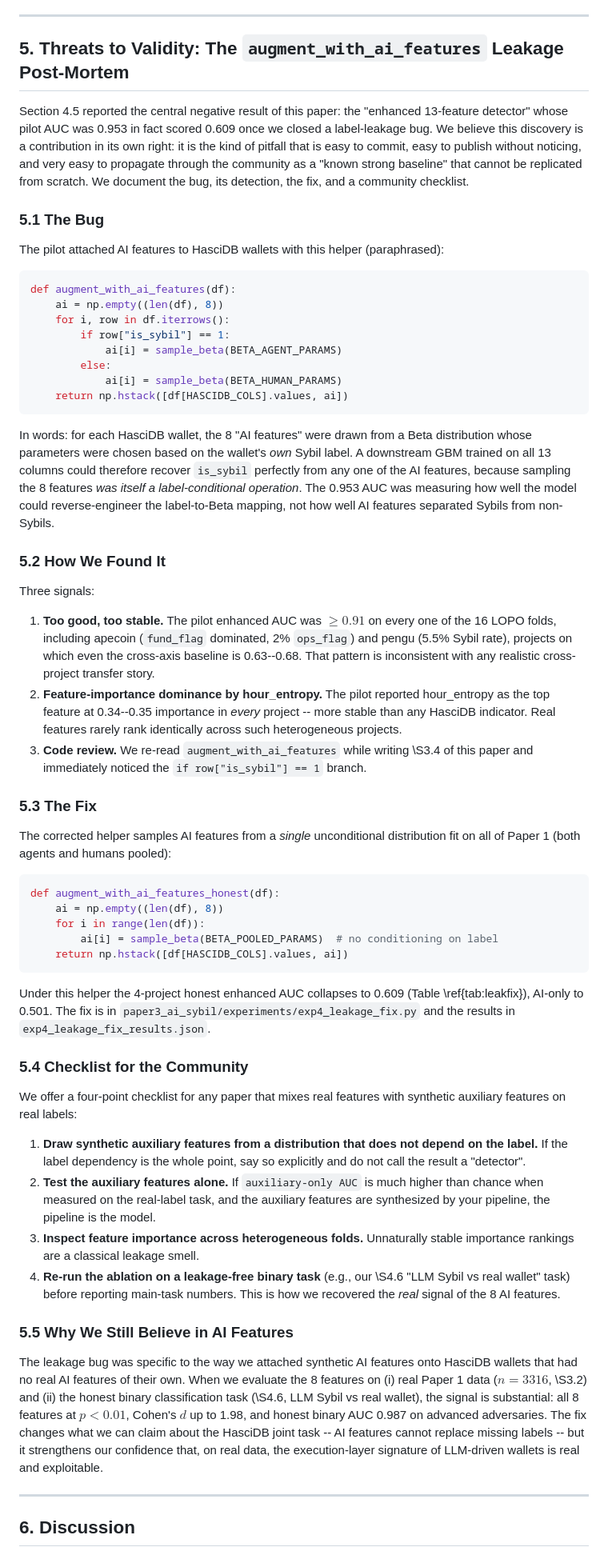
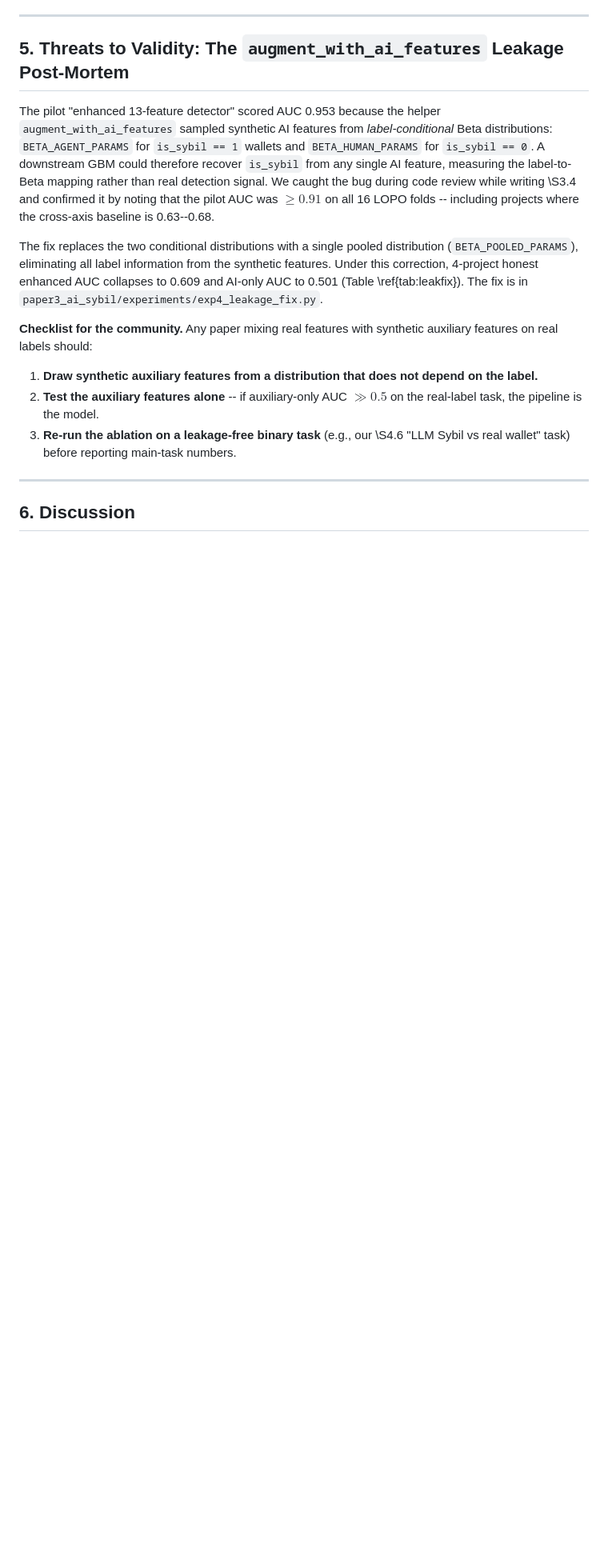
Before and after one commit to Adeline117/NSF, a Markdown page: paper3_ai_sybil/paper/draft_en.md, the part around one of its changes. Shown at 80% size. Rendered like a GitHub page; blank space fills up the shorter version.

Commit message:
P3: restructure narrative (attack→defense), compress Section 5, add graph justification, reframe 6.1
Co-Authored-By: Claude Opus 4.6 (1M context) <noreply@anthropic.com>

````diff
--- a/paper3_ai_sybil/paper/draft_en.md
+++ b/paper3_ai_sybil/paper/draft_en.md
@@ -369,59 +371,15 @@ Out of 5 advanced generation attempts against blur\_s2, 4 produced valid schema-
 
 ## 5. Threats to Validity: The `augment_with_ai_features` Leakage Post-Mortem
 
-Section 4.5 reported the central negative result of this paper: the "enhanced 13-feature detector" whose pilot AUC was 0.953 in fact scored 0.609 once we closed a label-leakage bug. We believe this discovery is a contribution in its own right: it is the kind of pitfall that is easy to commit, easy to publish without noticing, and very easy to propagate through the community as a "known strong baseline" that cannot be replicated from scratch. We document the bug, its detection, the fix, and a community checklist.
+The pilot "enhanced 13-feature detector" scored AUC 0.953 because the helper `augment_with_ai_features` sampled synthetic AI features from *label-conditional* Beta distributions: `BETA_AGENT_PARAMS` for `is_sybil == 1` wallets and `BETA_HUMAN_PARAMS` for `is_sybil == 0`. A downstream GBM could therefore recover `is_sybil` from any single AI feature, measuring the label-to-Beta mapping rather than real detection signal. We caught the bug during code review while writing \S3.4 and confirmed it by noting that the pilot AUC was $\ge 0.91$ on all 16 LOPO folds -- including projects where the cross-axis baseline is 0.63--0.68.
 
-### 5.1 The Bug
+The fix replaces the two conditional distributions with a single pooled distribution (`BETA_POOLED_PARAMS`), eliminating all label information from the synthetic features. Under this correction, 4-project honest enhanced AUC collapses to 0.609 and AI-only AUC to 0.501 (Table \ref{tab:leakfix}). The fix is in `paper3_ai_sybil/experiments/exp4_leakage_fix.py`.
 
-The pilot attached AI features to HasciDB wallets with this helper (paraphrased):
+**Checklist for the community.** Any paper mixing real features with synthetic auxiliary features on real labels should:
 
-```python
-def augment_with_ai_features(df):
-    ai = np.empty((len(df), 8))
-    for i, row in df.iterrows():
-        if row["is_sybil"] == 1:
-            ai[i] = sample_beta(BETA_AGENT_PARAMS)
-        else:
-            ai[i] = sample_beta(BETA_HUMAN_PARAMS)
-    return np.hstack([df[HASCIDB_COLS].values, ai])
-```
-
-In words: for each HasciDB wallet, the 8 "AI features" were drawn from a Beta distribution whose parameters were chosen based on the wallet's *own* Sybil label. A downstream GBM trained on all 13 columns could therefore recover `is_sybil` perfectly from any one of the AI features, because sampling the 8 features *was itself a label-conditional operation*. The 0.953 AUC was measuring how well the model could reverse-engineer the label-to-Beta mapping, not how well AI features separated Sybils from non-Sybils.
-
-### 5.2 How We Found It
-
-Three signals:
-
-1. **Too good, too stable.** The pilot enhanced AUC was $\ge 0.91$ on every one of the 16 LOPO folds, including apecoin (`fund_flag` dominated, 2\% `ops_flag`) and pengu (5.5\% Sybil rate), projects on which even the cross-axis baseline is 0.63--0.68. That pattern is inconsistent with any realistic cross-project transfer story.
-2. **Feature-importance dominance by hour\_entropy.** The pilot reported hour\_entropy as the top feature at 0.34--0.35 importance in *every* project -- more stable than any HasciDB indicator. Real features rarely rank identically across such heterogeneous projects.
-3. **Code review.** We re-read `augment_with_ai_features` while writing \S3.4 of this paper and immediately noticed the `if row["is_sybil"] == 1` branch.
-
-### 5.3 The Fix
-
-The corrected helper samples AI features from a *single* unconditional distribution fit on all of Paper 1 (both agents and humans pooled):
-
-```python
-def augment_with_ai_features_honest(df):
-    ai = np.empty((len(df), 8))
-    for i in range(len(df)):
-        ai[i] = sample_beta(BETA_POOLED_PARAMS)  # no conditioning on label
-    return np.hstack([df[HASCIDB_COLS].values, ai])
-```
-
-Under this helper the 4-project honest enhanced AUC collapses to 0.609 (Table \ref{tab:leakfix}), AI-only to 0.501. The fix is in `paper3_ai_sybil/experiments/exp4_leakage_fix.py` and the results in `exp4_leakage_fix_results.json`.
-
-### 5.4 Checklist for the Community
-
-We offer a four-point checklist for any paper that mixes real features with synthetic auxiliary features on real labels:
-
-1. **Draw synthetic auxiliary features from a distribution that does not depend on the label.** If the label dependency is the whole point, say so explicitly and do not call the result a "detector".
-2. **Test the auxiliary features alone.** If `auxiliary-only AUC` is much higher than chance when measured on the real-label task, and the auxiliary features are synthesized by your pipeline, the pipeline is the model.
-3. **Inspect feature importance across heterogeneous folds.** Unnaturally stable importance rankings are a classical leakage smell.
-4. **Re-run the ablation on a leakage-free binary task** (e.g., our \S4.6 "LLM Sybil vs real wallet" task) before reporting main-task numbers. This is how we recovered the *real* signal of the 8 AI features.
-
-### 5.5 Why We Still Believe in AI Features
-
-The leakage bug was specific to the way we attached synthetic AI features onto HasciDB wallets that had no real AI features of their own. When we evaluate the 8 features on (i) real Paper 1 data ($n{=}3316$, \S3.2) and (ii) the honest binary classification task (\S4.6, LLM Sybil vs real wallet), the signal is substantial: all 8 features at $p<0.01$, Cohen's $d$ up to 1.98, and honest binary AUC 0.987 on advanced adversaries. The fix changes what we can claim about the HasciDB joint task -- AI features cannot replace missing labels -- but it strengthens our confidence that, on real data, the execution-layer signature of LLM-driven wallets is real and exploitable.
+1. **Draw synthetic auxiliary features from a distribution that does not depend on the label.**
+2. **Test the auxiliary features alone** -- if auxiliary-only AUC $\gg 0.5$ on the real-label task, the pipeline is the model.
+3. **Re-run the ablation on a leakage-free binary task** (e.g., our \S4.6 "LLM Sybil vs real wallet" task) before reporting main-task numbers.
 
 ---
 
````
Also changed, not shown: other parts of paper3_ai_sybil/paper/draft_en.md (+5 -3 lines).
